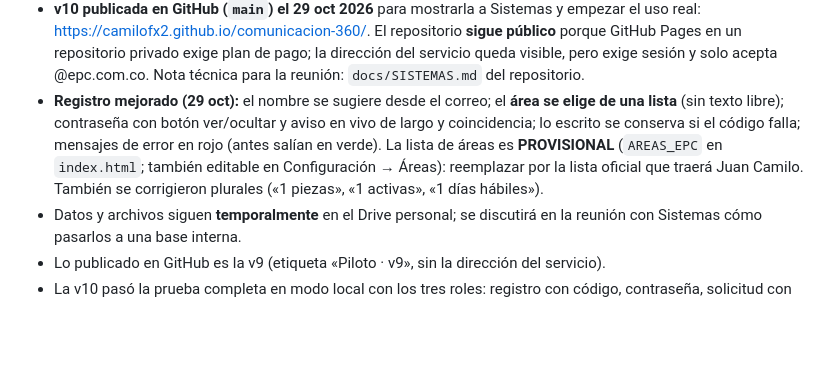
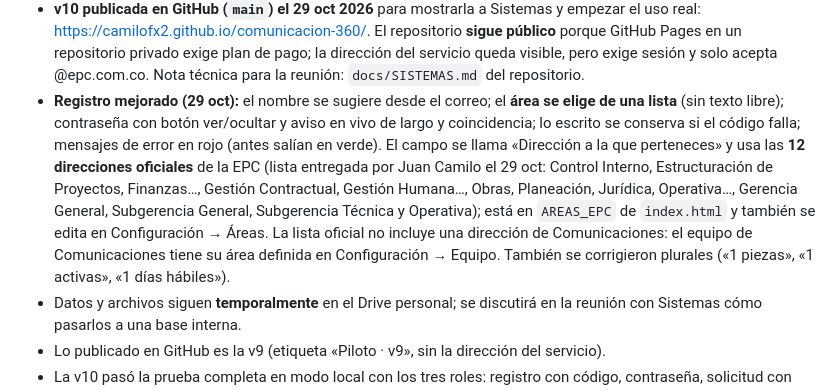
Before and after one commit to camilofx2/comunicacion-360, a Markdown page: docs/MAESTRO.md, the part around the change. GitHub-like rendering; blank space fills up the shorter version.

Commit message:
Maestro: direcciones oficiales en el registro
Co-Authored-By: Claude Opus 5.5 <noreply@anthropic.com>

```diff
--- a/docs/MAESTRO.md
+++ b/docs/MAESTRO.md
@@ -43,7 +43,7 @@ Plataforma interna para gestionar las solicitudes de diseño de una entidad: **s
 - **Apps Script v10 publicado el 29 oct 2026, 9:55** (Claude lo hizo en el Chrome de Juan Camilo, con su sesión): misma implementación y misma URL (`AKfycbx6Jkil…`), **Versión 4** con la descripción «v10 · cuentas propias, datos compartidos y originales en Drive». Lo que había antes era la **Versión 3 del 24 oct** (anterior a v8: sin la acción `archivo`); su código quedó respaldado y verificado en `03_PLATAFORMA/integracion/respaldo_desplegado/Code_desplegado_antes_v10_2026-10-29.gs`. Para volver atrás: Implementar → Administrar implementaciones → lápiz → Versión 3.
 - Verificado tras publicar: sin sesión el servicio responde «Tu sesión venció» (también a eventos viejos como `crear`, que antes creaban carpetas y correos sin control) y `auth_code` rechaza correos que no sean @epc.com.co. Google no pidió permisos nuevos.
 - **v10 publicada en GitHub (`main`) el 29 oct 2026** para mostrarla a Sistemas y empezar el uso real: https://camilofx2.github.io/comunicacion-360/. El repositorio **sigue público** porque GitHub Pages en un repositorio privado exige plan de pago; la dirección del servicio queda visible, pero exige sesión y solo acepta @epc.com.co. Nota técnica para la reunión: `docs/SISTEMAS.md` del repositorio.
-- **Registro mejorado (29 oct):** el nombre se sugiere desde el correo; el **área se elige de una lista** (sin texto libre); contraseña con botón ver/ocultar y aviso en vivo de largo y coincidencia; lo escrito se conserva si el código falla; mensajes de error en rojo (antes salían en verde). La lista de áreas es **PROVISIONAL** (`AREAS_EPC` en `index.html`; también editable en Configuración → Áreas): reemplazar por la lista oficial que traerá Juan Camilo. También se corrigieron plurales («1 piezas», «1 activas», «1 días hábiles»).
+- **Registro mejorado (29 oct):** el nombre se sugiere desde el correo; el **área se elige de una lista** (sin texto libre); contraseña con botón ver/ocultar y aviso en vivo de largo y coincidencia; lo escrito se conserva si el código falla; mensajes de error en rojo (antes salían en verde). El campo se llama «Dirección a la que perteneces» y usa las **12 direcciones oficiales** de la EPC (lista entregada por Juan Camilo el 29 oct: Control Interno, Estructuración de Proyectos, Finanzas…, Gestión Contractual, Gestión Humana…, Obras, Planeación, Jurídica, Operativa…, Gerencia General, Subgerencia General, Subgerencia Técnica y Operativa); está en `AREAS_EPC` de `index.html` y también se edita en Configuración → Áreas. La lista oficial no incluye una dirección de Comunicaciones: el equipo de Comunicaciones tiene su área definida en Configuración → Equipo. También se corrigieron plurales («1 piezas», «1 activas», «1 días hábiles»).
 - Datos y archivos siguen **temporalmente** en el Drive personal; se discutirá en la reunión con Sistemas cómo pasarlos a una base interna.
 - Lo publicado en GitHub es la v9 (etiqueta «Piloto · v9», sin la dirección del servicio).
 - La v10 pasó la prueba completa en modo local con los tres roles: registro con código, contraseña, solicitud con adjunto, asignación, propuesta, ajuste marcado sobre la imagen, aprobación, entrega con archivos originales, datos compartidos, descarga del original y rechazo de llamadas sin sesión o de correos fuera de @epc.com.co.
```
